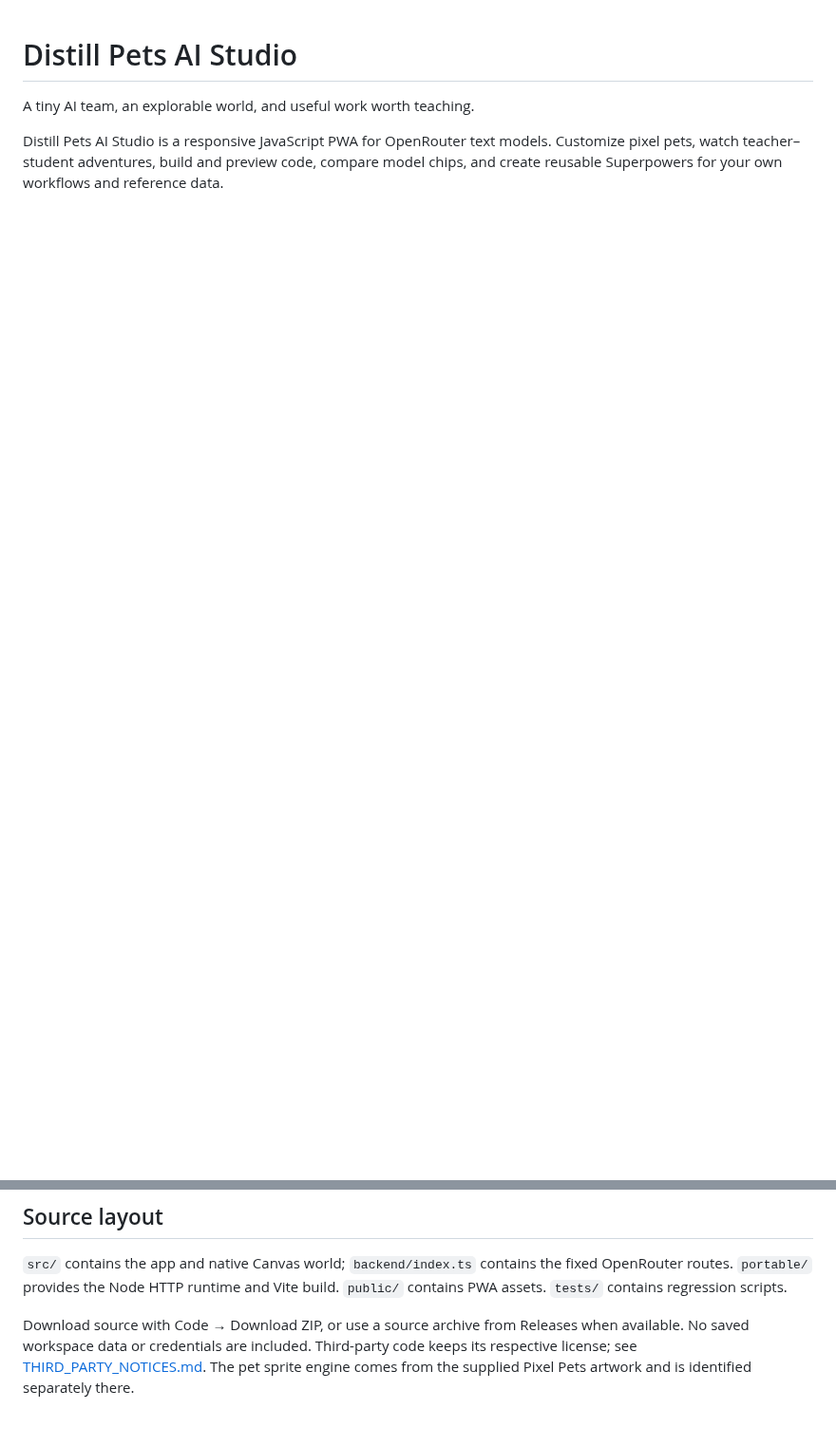
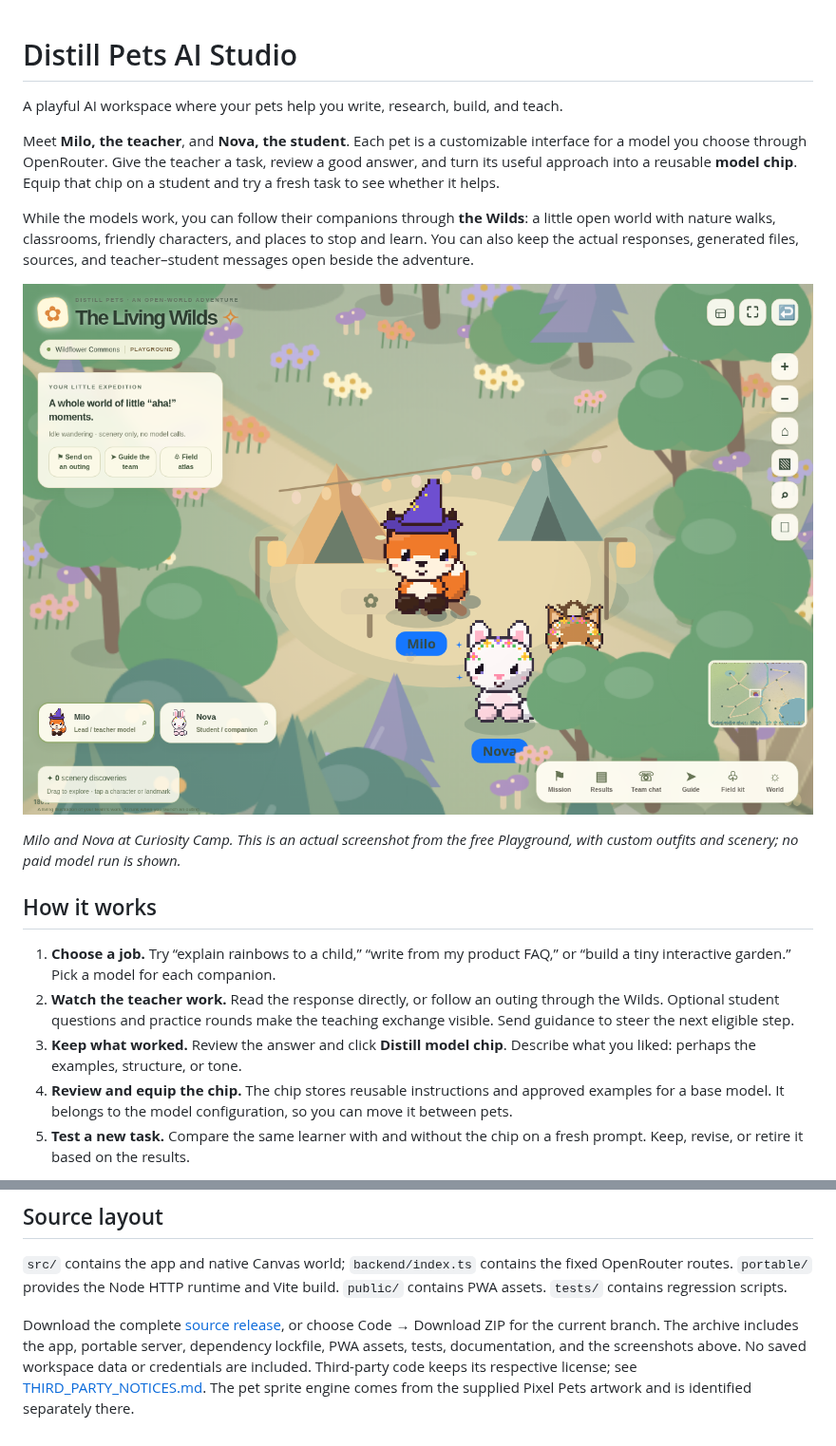
Before and after one commit to CartyChris/distill-pets-ai-studio, a Markdown page: README.md, 2 parts joined by grey strips. Shown at 95% size. Drawn GitHub-style; pictures changed too: docs/images/wilds-together.png (added); blank space fills up the shorter version.

Commit message:
Add Wilds screenshots and a friendly guide to pets, chips, and teaching

```diff
--- a/README.md
+++ b/README.md
@@ -1,7 +1,34 @@
 # Distill Pets AI Studio
 
-A tiny AI team, an explorable world, and useful work worth teaching.
+A playful AI workspace where your pets help you write, research, build, and teach.
 
-Distill Pets AI Studio is a responsive JavaScript PWA for OpenRouter text models. Customize pixel
-pets, watch teacher–student adventures, build and preview code, compare model
-chips, and create reusable Superpowers for your own workflows and reference data.
+Meet **Milo, the teacher**, and **Nova, the student**. Each pet is a customizable
+interface for a model you choose through OpenRouter. Give the teacher a task,
+review a good answer, and turn its useful approach into a reusable **model chip**.
+Equip that chip on a student and try a fresh task to see whether it helps.
+
+While the models work, you can follow their companions through **the Wilds**:
+a little open world with nature walks, classrooms, friendly characters, and
+places to stop and learn. You can also keep the actual responses, generated
+files, sources, and teacher–student messages open beside the adventure.
+
+![Milo the fox teacher in a wizard hat and Nova the bunny student in a flower crown exploring the Wilds together.](docs/images/wilds-together.png)
+
+*Milo and Nova at Curiosity Camp. This is an actual screenshot from the free
+Playground, with custom outfits and scenery; no paid model run is shown.*
+
+## How it works
+
+1. **Choose a job.** Try “explain rainbows to a child,” “write from my product FAQ,”
+   or “build a tiny interactive garden.” Pick a model for each companion.
+2. **Watch the teacher work.** Read the response directly, or follow an outing
+   through the Wilds. Optional student questions and practice rounds make the
+   teaching exchange visible. Send guidance to steer the next eligible step.
+3. **Keep what worked.** Review the answer and click **Distill model chip**.
+   Describe what you liked: perhaps the examples, structure, or tone.
+4. **Review and equip the chip.** The chip stores reusable instructions and
+   approved examples for a base model. It belongs to the model configuration,
+   so you can move it between pets.
+5. **Test a new task.** Compare the same learner with and without the chip on a
+   fresh prompt. Keep, revise, or retire it based on the results.
+
@@ -117,7 +175,9 @@ paid inference. Real OpenRouter verification requires your own key and credits.
 fixed OpenRouter routes. `portable/` provides the Node HTTP runtime and Vite build.
 `public/` contains PWA assets. `tests/` contains regression scripts.
 
-Download source with Code → Download ZIP, or use a source archive from Releases
-when available. No saved workspace data or credentials are included. Third-party code keeps its respective
+Download the complete [source release](https://github.com/CartyChris/distill-pets-ai-studio/releases/latest),
+or choose Code → Download ZIP for the current branch. The archive includes the
+app, portable server, dependency lockfile, PWA assets, tests, documentation, and
+the screenshots above. No saved workspace data or credentials are included. Third-party code keeps its respective
 license; see [THIRD_PARTY_NOTICES.md](THIRD_PARTY_NOTICES.md). The pet sprite engine
 comes from the supplied Pixel Pets artwork and is identified separately there.
```
Also changed, not shown: other parts of README.md (+31 -0 lines), docs/images/wilds-flower-classroom.png (added).
